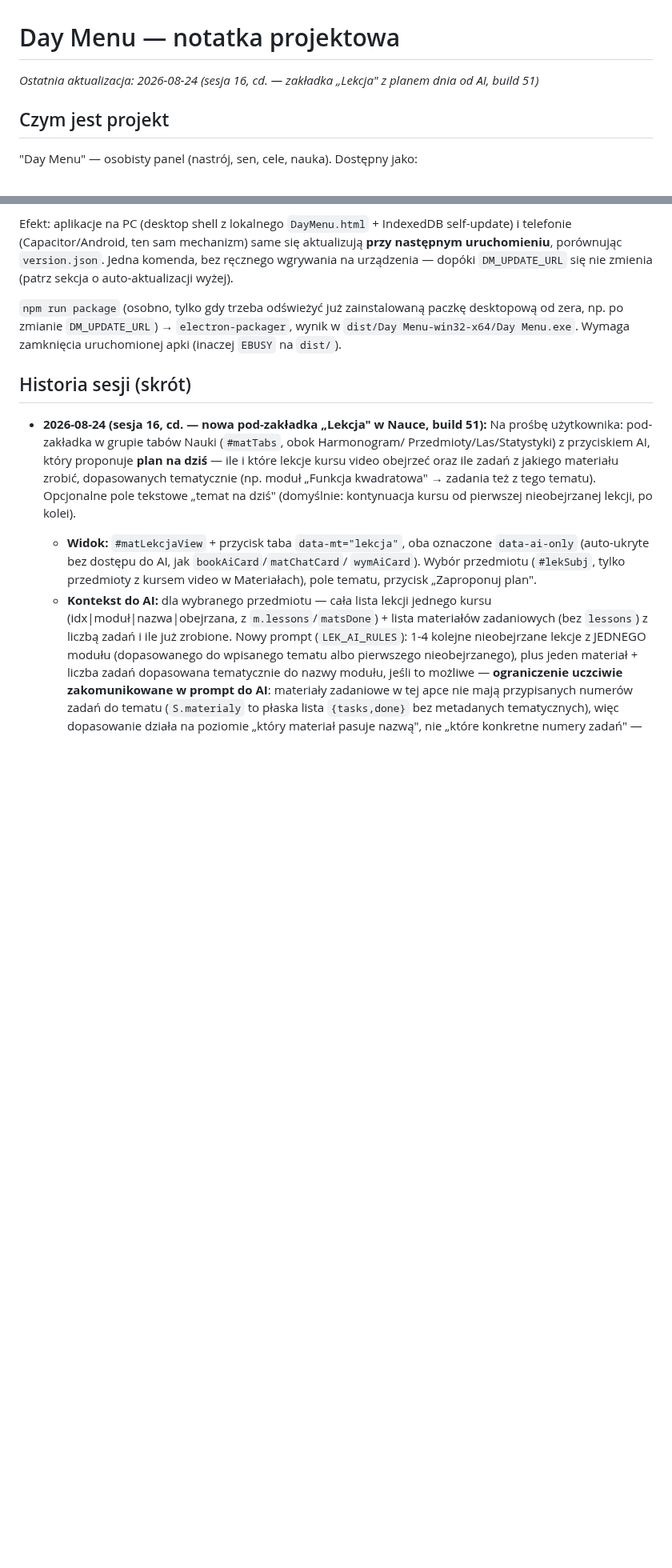
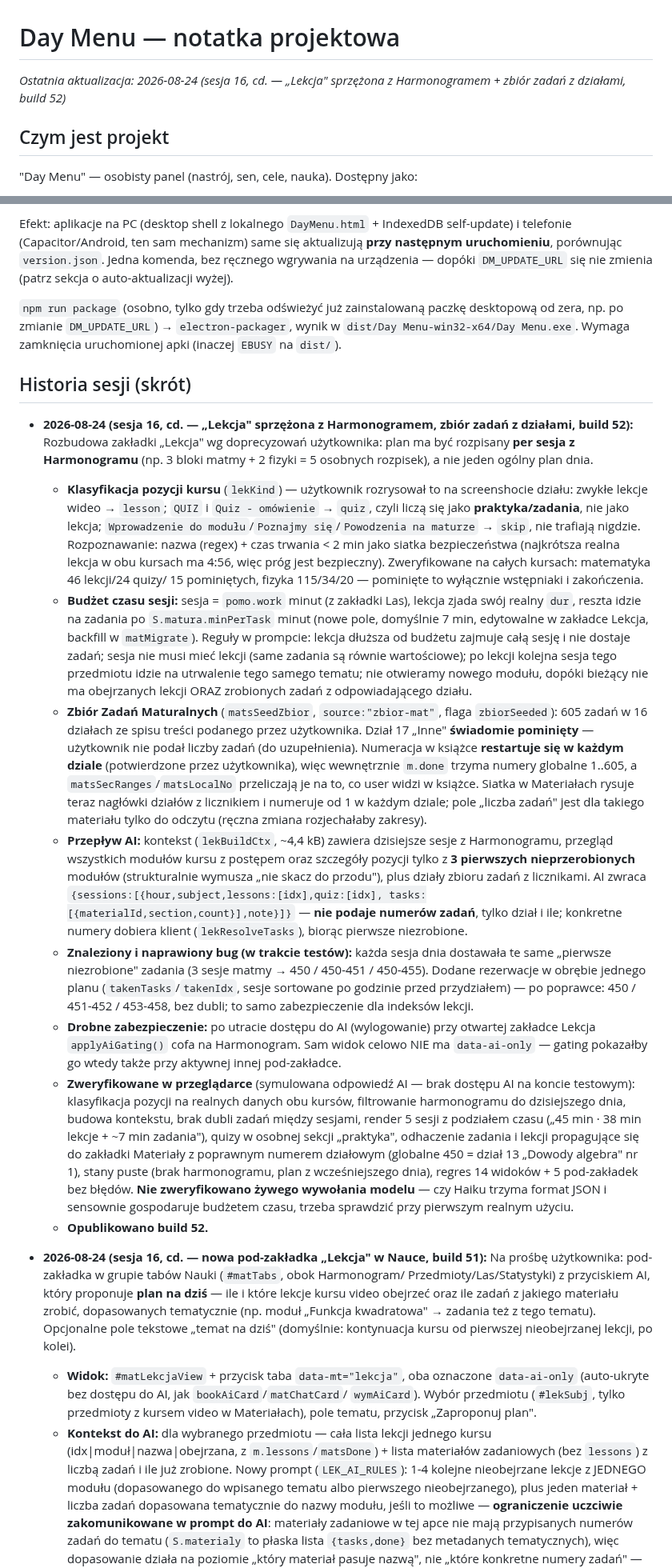
Before and after one commit to Niki321123/DEYMENUE, a Markdown page: PROJECT_NOTES.md, 2 parts joined by grey strips. Shown at 80% size. Drawn GitHub-style; blank space fills up the shorter version.

Commit message:
docs: note build 52 (Lekcja wired to schedule, task book with sections)

```diff
--- a/PROJECT_NOTES.md
+++ b/PROJECT_NOTES.md
@@ -1,6 +1,6 @@
 # Day Menu — notatka projektowa
 
-_Ostatnia aktualizacja: 2026-08-24 (sesja 16, cd. — zakładka „Lekcja" z planem dnia od AI, build 51)_
+_Ostatnia aktualizacja: 2026-08-24 (sesja 16, cd. — „Lekcja" sprzężona z Harmonogramem + zbiór zadań z działami, build 52)_
 
 ## Czym jest projekt
 
@@ -441,6 +448,57 @@ desktopową od zera, np. po zmianie `DM_UPDATE_URL`) → `electron-packager`, wy
 (inaczej `EBUSY` na `dist/`).
 
 ## Historia sesji (skrót)
+
+- **2026-08-24 (sesja 16, cd. — „Lekcja" sprzężona z Harmonogramem, zbiór zadań z działami, build 52):**
+  Rozbudowa zakładki „Lekcja" wg doprecyzowań użytkownika: plan ma być rozpisany **per sesja
+  z Harmonogramu** (np. 3 bloki matmy + 2 fizyki = 5 osobnych rozpisek), a nie jeden ogólny
+  plan dnia.
+  - **Klasyfikacja pozycji kursu** (`lekKind`) — użytkownik rozrysował to na screenshocie działu:
+    zwykłe lekcje wideo → `lesson`; `QUIZ` i `Quiz - omówienie` → `quiz`, czyli liczą się jako
+    **praktyka/zadania**, nie jako lekcja; `Wprowadzenie do modułu`/`Poznajmy się`/`Powodzenia
+    na maturze` → `skip`, nie trafiają nigdzie. Rozpoznawanie: nazwa (regex) + czas trwania
+    < 2 min jako siatka bezpieczeństwa (najkrótsza realna lekcja w obu kursach ma 4:56, więc
+    próg jest bezpieczny). Zweryfikowane na całych kursach: matematyka 46 lekcji/24 quizy/
+    15 pominiętych, fizyka 115/34/20 — pominięte to wyłącznie wstępniaki i zakończenia.
+  - **Budżet czasu sesji:** sesja = `pomo.work` minut (z zakładki Las), lekcja zjada swój realny
+    `dur`, reszta idzie na zadania po `S.matura.minPerTask` minut (nowe pole, domyślnie 7 min,
+    edytowalne w zakładce Lekcja, backfill w `matMigrate`). Reguły w prompcie: lekcja dłuższa
+    od budżetu zajmuje całą sesję i nie dostaje zadań; sesja nie musi mieć lekcji (same zadania
+    są równie wartościowe); po lekcji kolejna sesja tego przedmiotu idzie na utrwalenie tego
+    samego tematu; nie otwieramy nowego modułu, dopóki bieżący nie ma obejrzanych lekcji ORAZ
+    zrobionych zadań z odpowiadającego działu.
+  - **Zbiór Zadań Maturalnych** (`matsSeedZbior`, `source:"zbior-mat"`, flaga `zbiorSeeded`):
+    605 zadań w 16 działach ze spisu treści podanego przez użytkownika. Dział 17 „Inne"
+    **świadomie pominięty** — użytkownik nie podał liczby zadań (do uzupełnienia).
+    Numeracja w książce **restartuje się w każdym dziale** (potwierdzone przez użytkownika),
+    więc wewnętrznie `m.done` trzyma numery globalne 1..605, a `matsSecRanges`/`matsLocalNo`
+    przeliczają je na to, co user widzi w książce. Siatka w Materiałach rysuje teraz nagłówki
+    działów z licznikiem i numeruje od 1 w każdym dziale; pole „liczba zadań" jest dla takiego
+    materiału tylko do odczytu (ręczna zmiana rozjechałaby zakresy).
+  - **Przepływ AI:** kontekst (`lekBuildCtx`, ~4,4 kB) zawiera dzisiejsze sesje z Harmonogramu,
+    przegląd wszystkich modułów kursu z postępem oraz szczegóły pozycji tylko z **3 pierwszych
+    nieprzerobionych** modułów (strukturalnie wymusza „nie skacz do przodu"), plus działy zbioru
+    zadań z licznikami. AI zwraca `{sessions:[{hour,subject,lessons:[idx],quiz:[idx],
+    tasks:[{materialId,section,count}],note}]}` — **nie podaje numerów zadań**, tylko dział
+    i ile; konkretne numery dobiera klient (`lekResolveTasks`), biorąc pierwsze niezrobione.
+  - **Znaleziony i naprawiony bug (w trakcie testów):** każda sesja dnia dostawała te same
+    „pierwsze niezrobione" zadania (3 sesje matmy → 450 / 450-451 / 450-455). Dodane rezerwacje
+    w obrębie jednego planu (`takenTasks`/`takenIdx`, sesje sortowane po godzinie przed
+    przydziałem) — po poprawce: 450 / 451-452 / 453-458, bez dubli; to samo zabezpieczenie
+    dla indeksów lekcji.
+  - **Drobne zabezpieczenie:** po utracie dostępu do AI (wylogowanie) przy otwartej zakładce
+    Lekcja `applyAiGating()` cofa na Harmonogram. Sam widok celowo NIE ma `data-ai-only` —
+    gating pokazałby go wtedy także przy aktywnej innej pod-zakładce.
+  - **Zweryfikowane w przeglądarce** (symulowana odpowiedź AI — brak dostępu AI na koncie
+    testowym): klasyfikacja pozycji na realnych danych obu kursów, filtrowanie harmonogramu do
+    dzisiejszego dnia, budowa kontekstu, brak dubli zadań między sesjami, render 5 sesji z
+    podziałem czasu („45 min · 38 min lekcje + ~7 min zadania"), quizy w osobnej sekcji
+    „praktyka", odhaczenie zadania i lekcji propagujące się do zakładki Materiały z poprawnym
+    numerem działowym (globalne 450 = dział 13 „Dowody algebra" nr 1), stany puste (brak
+    harmonogramu, plan z wcześniejszego dnia), regres 14 widoków + 5 pod-zakładek bez błędów.
+    **Nie zweryfikowano żywego wywołania modelu** — czy Haiku trzyma format JSON i sensownie
+    gospodaruje budżetem czasu, trzeba sprawdzić przy pierwszym realnym użyciu.
+  - **Opublikowano build 52.**
 
 - **2026-08-24 (sesja 16, cd. — nowa pod-zakładka „Lekcja" w Nauce, build 51):** Na
   prośbę użytkownika: pod-zakładka w grupie tabów Nauki (`#matTabs`, obok Harmonogram/
```
Also changed, not shown: other parts of PROJECT_NOTES.md (+7 -0 lines).
